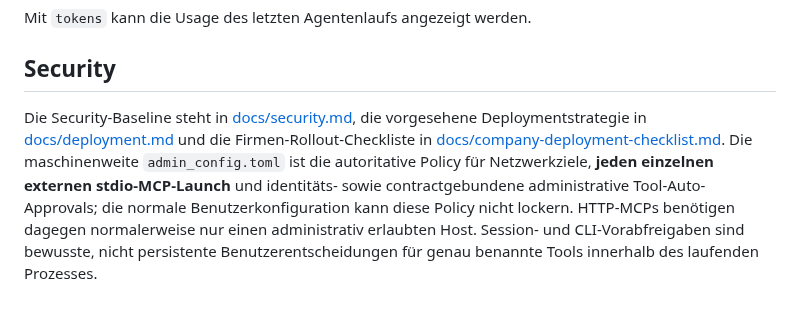
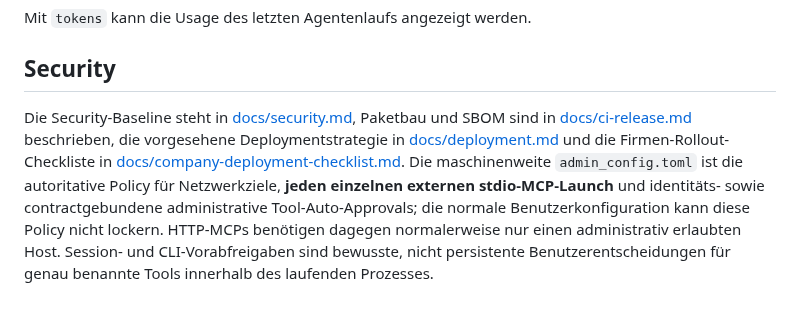
Before and after one commit to sHuewe/cli-agent, a Markdown page: README.md, the part around the change. GitHub-like rendering.

Commit message:
Link CI release documentation from README

```diff
--- a/README.md
+++ b/README.md
@@ -353,4 +353,4 @@ Mit `tokens` kann die Usage des letzten Agentenlaufs angezeigt werden.
 
 ## Security
 
-Die Security-Baseline steht in [docs/security.md](docs/security.md), die vorgesehene Deploymentstrategie in [docs/deployment.md](docs/deployment.md) und die Firmen-Rollout-Checkliste in [docs/company-deployment-checklist.md](docs/company-deployment-checklist.md). Die maschinenweite `admin_config.toml` ist die autoritative Policy für Netzwerkziele, **jeden einzelnen externen stdio-MCP-Launch** und identitäts- sowie contractgebundene administrative Tool-Auto-Approvals; die normale Benutzerkonfiguration kann diese Policy nicht lockern. HTTP-MCPs benötigen dagegen normalerweise nur einen administrativ erlaubten Host. Session- und CLI-Vorabfreigaben sind bewusste, nicht persistente Benutzerentscheidungen für genau benannte Tools innerhalb des laufenden Prozesses.
+Die Security-Baseline steht in [docs/security.md](docs/security.md), Paketbau und SBOM sind in [docs/ci-release.md](docs/ci-release.md) beschrieben, die vorgesehene Deploymentstrategie in [docs/deployment.md](docs/deployment.md) und die Firmen-Rollout-Checkliste in [docs/company-deployment-checklist.md](docs/company-deployment-checklist.md). Die maschinenweite `admin_config.toml` ist die autoritative Policy für Netzwerkziele, **jeden einzelnen externen stdio-MCP-Launch** und identitäts- sowie contractgebundene administrative Tool-Auto-Approvals; die normale Benutzerkonfiguration kann diese Policy nicht lockern. HTTP-MCPs benötigen dagegen normalerweise nur einen administrativ erlaubten Host. Session- und CLI-Vorabfreigaben sind bewusste, nicht persistente Benutzerentscheidungen für genau benannte Tools innerhalb des laufenden Prozesses.
```
